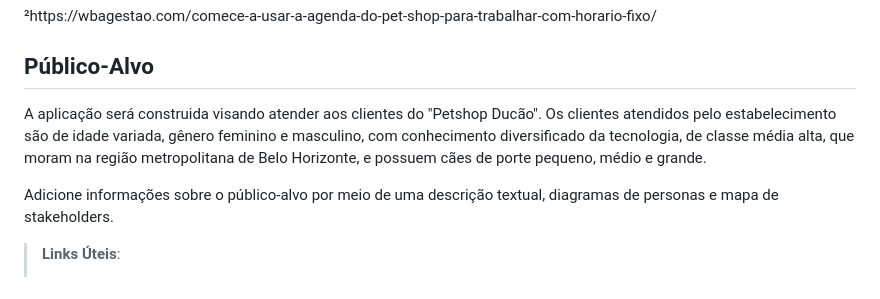
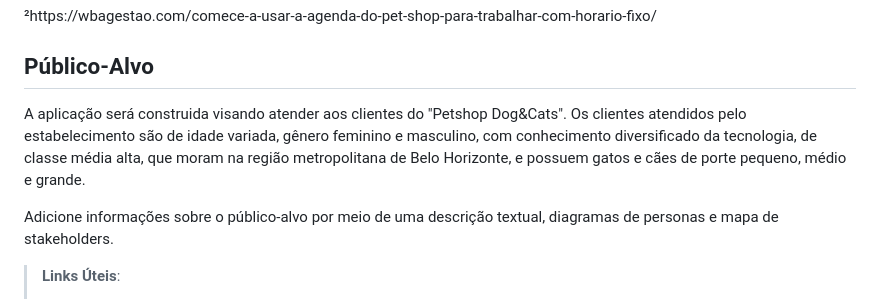
Before and after one commit to ICEI-PUC-Minas-PCO-SI/pco-si-2023-1-p1-proj-web-t2-g4-petshop, a Markdown page: docs/context.md, the part around the change. GitHub-like rendering.

Commit message:
Atualizar o context.md

```diff
--- a/docs/context.md
+++ b/docs/context.md
@@ -33,7 +33,7 @@ Para o petshop, o agendamento online proporciona que a equipe trabalhe com mais
 
 ## Público-Alvo
 
-A aplicação será construida visando atender aos clientes do "Petshop Ducão". Os clientes atendidos pelo estabelecimento são de idade variada, gênero feminino e masculino, com conhecimento diversificado da tecnologia, de classe média alta, que moram na região metropolitana de Belo Horizonte, e possuem cães de porte pequeno, médio e grande.
+A aplicação será construida visando atender aos clientes do "Petshop Dog&Cats". Os clientes atendidos pelo estabelecimento são de idade variada, gênero feminino e masculino, com conhecimento diversificado da tecnologia, de classe média alta, que moram na região metropolitana de Belo Horizonte, e possuem gatos e cães de porte pequeno, médio e grande.
 
 Adicione informações sobre o público-alvo por meio de uma descrição textual, diagramas de personas e mapa de stakeholders.
 
```
